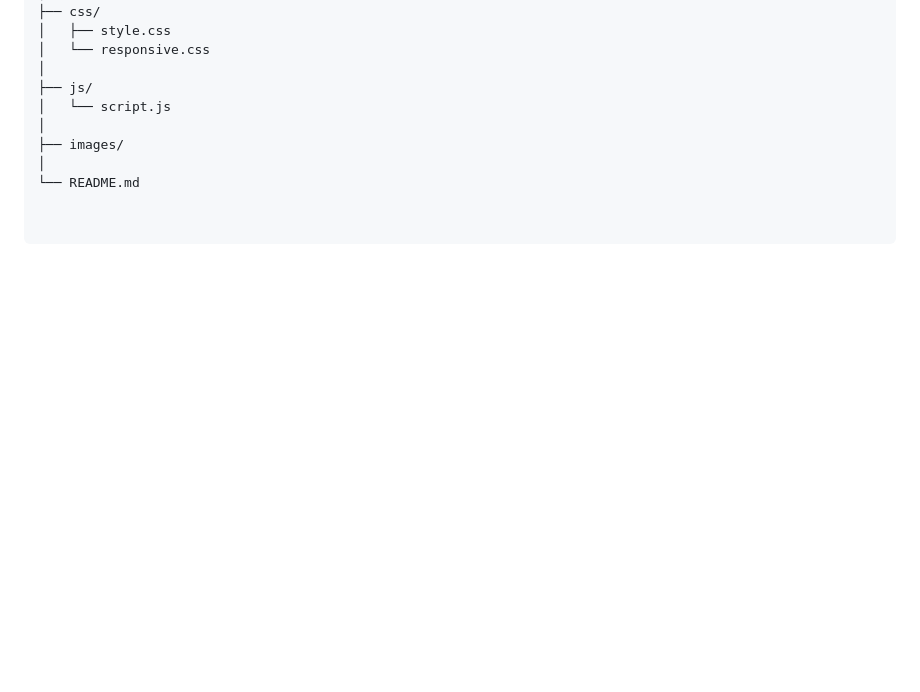
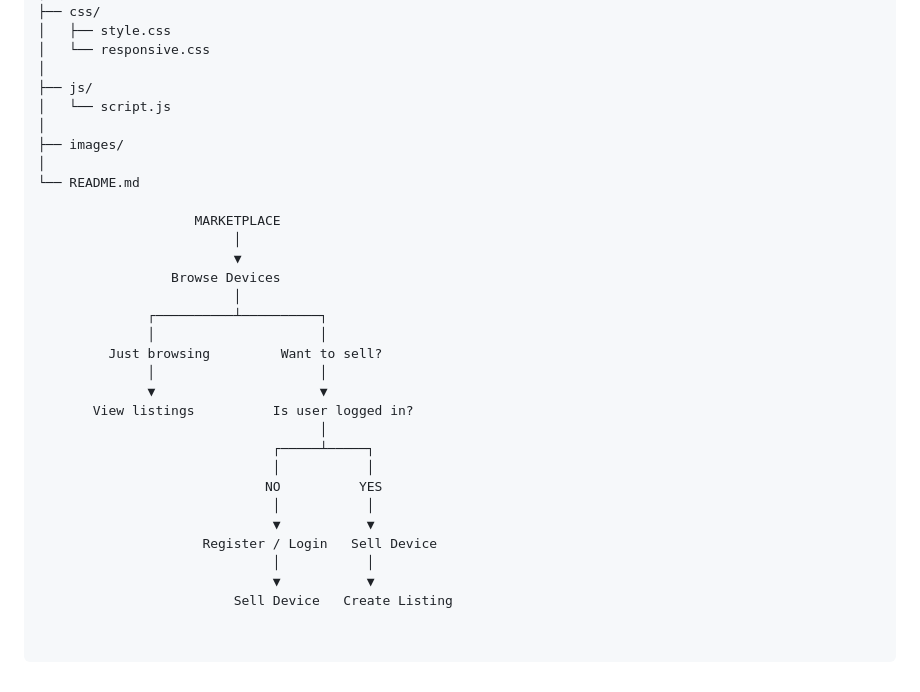
Before and after one commit to NuyraSwanson/Tech-Fix-Connect, a Markdown page: README.md, the part around the change. GitHub-like rendering; blank space fills up the shorter version.

Commit message:
Add marketplace flowchart to README
Added a flowchart to illustrate the marketplace process.

```diff
--- a/README.md
+++ b/README.md
@@ -120,3 +120,25 @@ TechFixConnect/
 ├── images/
 │
 └── README.md
+
+                    MARKETPLACE
+                         │
+                         ▼
+                 Browse Devices
+                         │
+              ┌──────────┴──────────┐
+              │                     │
+         Just browsing         Want to sell?
+              │                     │
+              ▼                     ▼
+       View listings          Is user logged in?
+                                    │
+                              ┌─────┴─────┐
+                              │           │
+                             NO          YES
+                              │           │
+                              ▼           ▼
+                     Register / Login   Sell Device
+                              │           │
+                              ▼           ▼
+                         Sell Device   Create Listing
```
